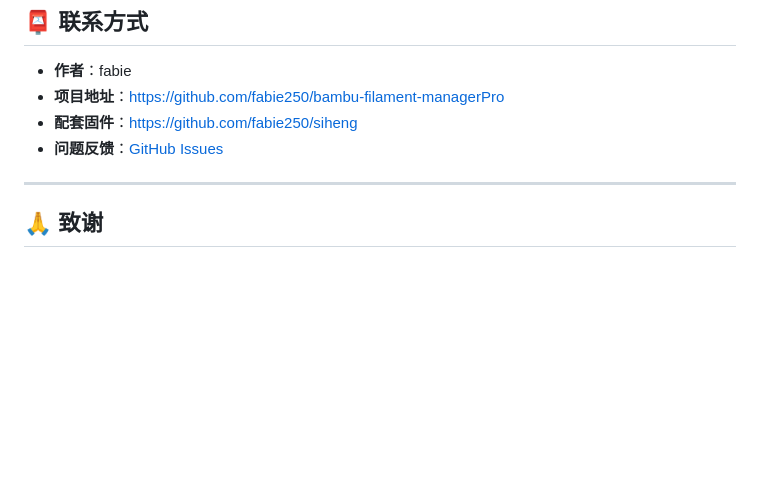
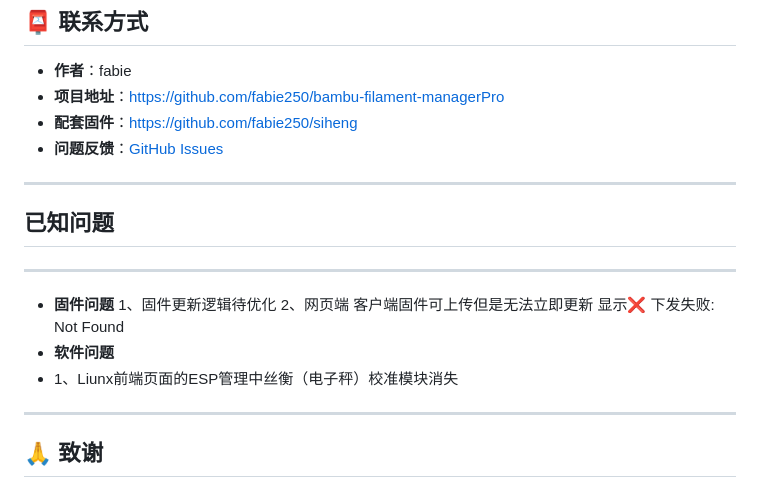
Before and after one commit to fabie250/bambu-filament-managerPro, a Markdown page: README.md, the part around the change. Drawn GitHub-style; blank space fills up the shorter version.

```diff
--- a/README.md
+++ b/README.md
@@ -678,7 +678,15 @@ along with this program. If not, see <https://www.gnu.org/licenses/>.
 - **问题反馈**：[GitHub Issues](https://github.com/fabie250/bambu-filament-managerPro/issues)
 
 ---
+## 已知问题
 
+---
+  - **固件问题**
+    1、固件更新逻辑待优化
+    2、网页端 客户端固件可上传但是无法立即更新 显示❌ 下发失败: Not Found
+  - **软件问题**
+  - 1、Liunx前端页面的ESP管理中丝衡（电子秤）校准模块消失
+---
 ## 🙏 致谢
 
 - [FastAPI](https://fastapi.tiangong.com/) - 高性能 Python Web 框架
```
